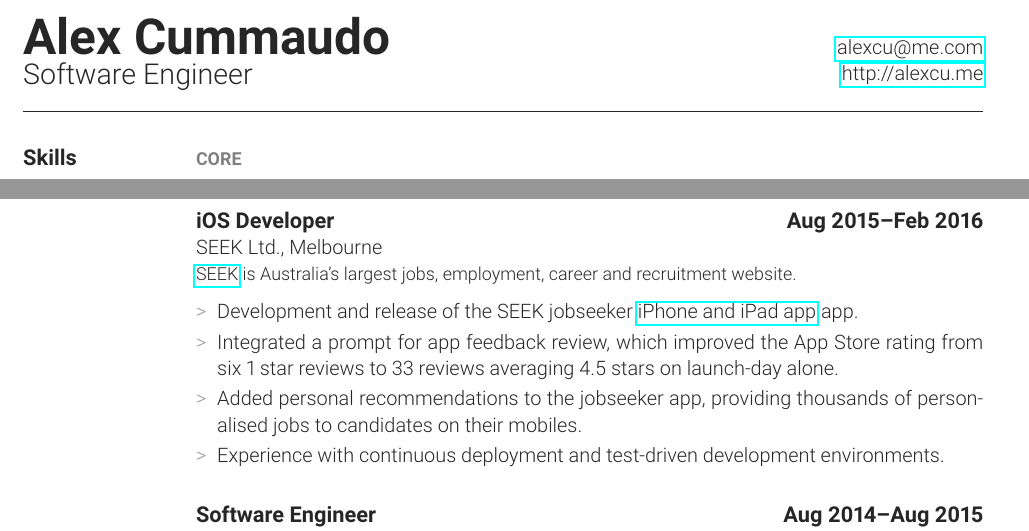
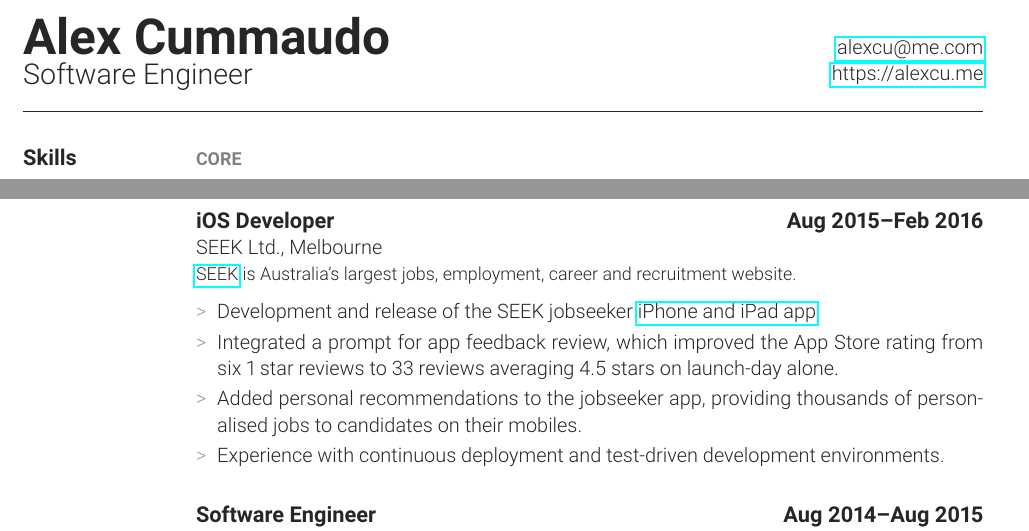
Before and after one commit to alexcu/resume, a LaTeX CV (resume.tex, which reads sections/contact.tex, sections/experience.tex): two parts of pages 1 and 2 of 4, joined at a grey line, cut so that both start at the same text. The pictures show the PDF file resume.pdf that the author committed with the source.

Commit message:
CONTENT: Update URL

```diff
--- a/sections/contact.tex
+++ b/sections/contact.tex
@@ -1,3 +1,3 @@
 \def \contactphone      {}
 \def \contactemail      {\href{mailto:alexcu@me.com}{alexcu@me.com}}
-\def \contactwebsite    {\href{http://alexcu.me}{http://alexcu.me}}
+\def \contactwebsite    {\href{alexcu.me}{https://alexcu.me}}
--- a/sections/experience.tex
+++ b/sections/experience.tex
@@ -54,7 +54,7 @@
         {SEEK Ltd., Melbourne}
         {\href{http://seek.com.au}{SEEK} is Australia's largest jobs, employment, career and recruitment website.}
         {
-          \item Development and release of the SEEK jobseeker \href{https://itunes.apple.com/us/app/seek-jobs/id520400855?mt=8}{iPhone and iPad app} app.
+          \item Development and release of the SEEK jobseeker \href{https://itunes.apple.com/us/app/seek-jobs/id520400855?mt=8}{iPhone and iPad app}.
           \item Integrated a prompt for app feedback review, which improved the App Store rating from six 1 star reviews to 33 reviews averaging 4.5 stars on launch-day alone.
           \item Added personal recommendations to the jobseeker app, providing thousands of personalised jobs to candidates on their mobiles.
           \item Experience with continuous deployment and test-driven development environments.
```
Also changed, not shown: resume.pdf.
